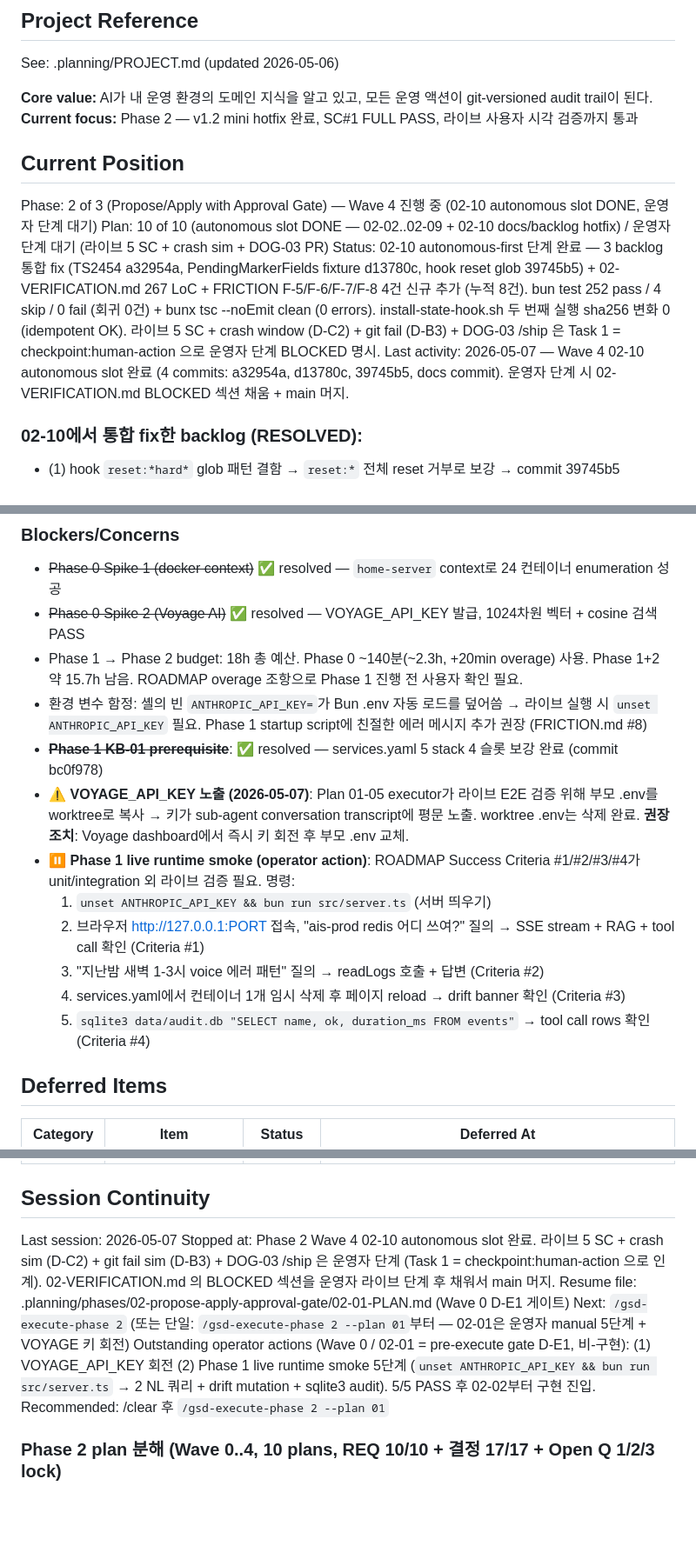
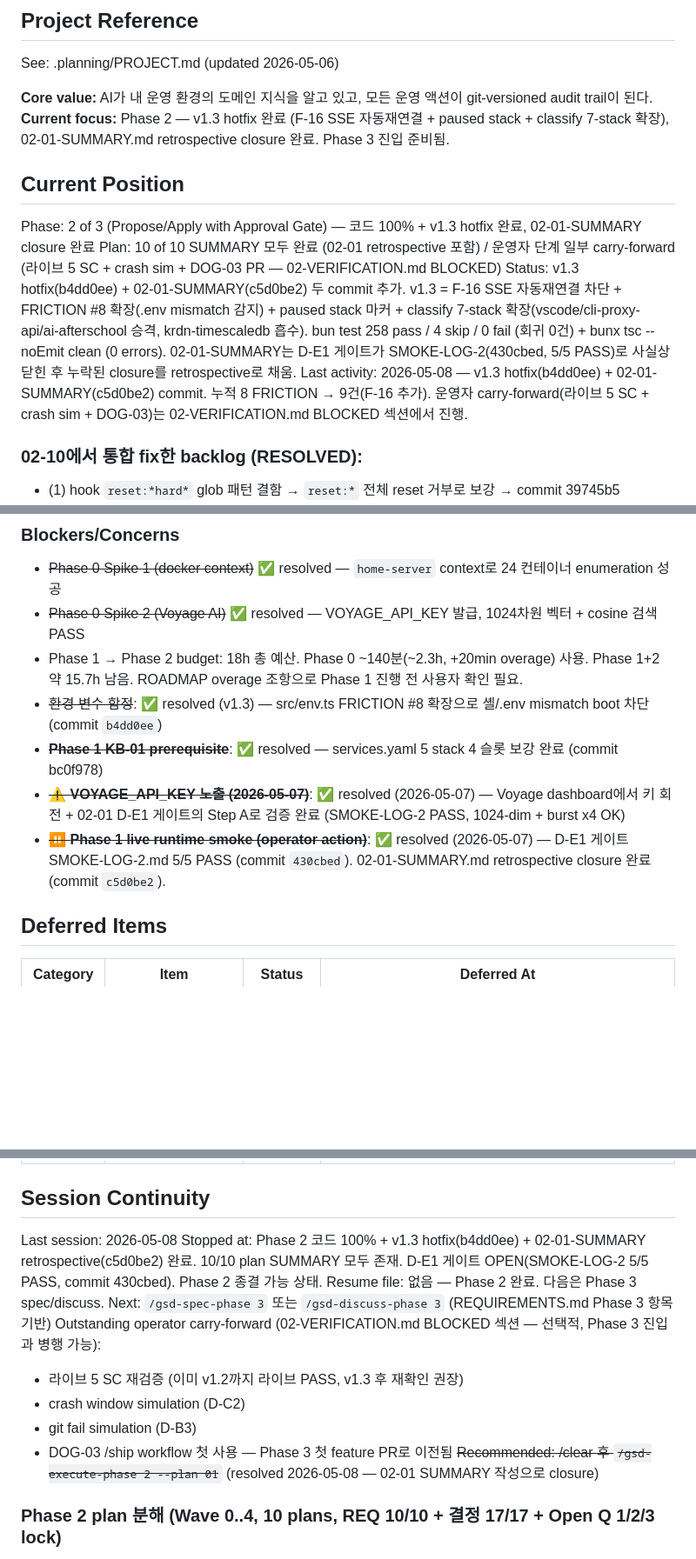
Before and after one commit to krdn/gons-works, a Markdown page: .planning/STATE.md, 3 parts joined by grey strips. Shown at 87% size. GitHub-like rendering; blank space fills up the shorter version.

Commit message:
docs(state): Phase 2 종결 상태 갱신 — v1.3 hotfix + 02-01 closure 반영
stale 항목 정리:
- Current focus 한 줄 갱신 (v1.3 hotfix + 02-01-SUMMARY closure)
- Current Position / Status / Last activity 최신화
- v1.3 hotfix 섹션 신규 추가 (F-16 + paused + classify 7-stack)
- 다음 단계: Phase 3 진입 안내로 정리
- Session Continuity: stale Recommended/Outstanding 항목 resolved 처리
- Blockers/Concerns: 환경 변수 함정 + VOYAGE 노출 + Phase 1 live smoke 모두 resolved 표기

Co-Authored-By: Claude <noreply@anthropic.com>

```diff
--- a/.planning/STATE.md
+++ b/.planning/STATE.md
@@ -5,14 +5,14 @@
 See: .planning/PROJECT.md (updated 2026-05-06)
 
 **Core value:** AI가 내 운영 환경의 도메인 지식을 알고 있고, 모든 운영 액션이 git-versioned audit trail이 된다.
-**Current focus:** Phase 2 — v1.2 mini hotfix 완료, SC#1 FULL PASS, 라이브 사용자 시각 검증까지 통과
+**Current focus:** Phase 2 — v1.3 hotfix 완료 (F-16 SSE 자동재연결 + paused stack + classify 7-stack 확장), 02-01-SUMMARY.md retrospective closure 완료. Phase 3 진입 준비됨.
 
 ## Current Position
 
-Phase: 2 of 3 (Propose/Apply with Approval Gate) — Wave 4 진행 중 (02-10 autonomous slot DONE, 운영자 단계 대기)
-Plan: 10 of 10 (autonomous slot DONE — 02-02..02-09 + 02-10 docs/backlog hotfix) / 운영자 단계 대기 (라이브 5 SC + crash sim + DOG-03 PR)
-Status: 02-10 autonomous-first 단계 완료 — 3 backlog 통합 fix (TS2454 a32954a, PendingMarkerFields fixture d13780c, hook reset glob 39745b5) + 02-VERIFICATION.md 267 LoC + FRICTION F-5/F-6/F-7/F-8 4건 신규 추가 (누적 8건). bun test 252 pass / 4 skip / 0 fail (회귀 0건) + bunx tsc --noEmit clean (0 errors). install-state-hook.sh 두 번째 실행 sha256 변화 0 (idempotent OK). 라이브 5 SC + crash window (D-C2) + git fail (D-B3) + DOG-03 /ship 은 Task 1 = checkpoint:human-action 으로 운영자 단계 BLOCKED 명시.
-Last activity: 2026-05-07 — Wave 4 02-10 autonomous slot 완료 (4 commits: a32954a, d13780c, 39745b5, docs commit). 운영자 단계 시 02-VERIFICATION.md BLOCKED 섹션 채움 + main 머지.
+Phase: 2 of 3 (Propose/Apply with Approval Gate) — 코드 100% + v1.3 hotfix 완료, 02-01-SUMMARY closure 완료
+Plan: 10 of 10 SUMMARY 모두 완료 (02-01 retrospective 포함) / 운영자 단계 일부 carry-forward (라이브 5 SC + crash sim + DOG-03 PR — 02-VERIFICATION.md BLOCKED)
+Status: v1.3 hotfix(b4dd0ee) + 02-01-SUMMARY(c5d0be2) 두 commit 추가. v1.3 = F-16 SSE 자동재연결 차단 + FRICTION #8 확장(.env mismatch 감지) + paused stack 마커 + classify 7-stack 확장(vscode/cli-proxy-api/ai-afterschool 승격, krdn-timescaledb 흡수). bun test 258 pass / 4 skip / 0 fail (회귀 0건) + bunx tsc --noEmit clean (0 errors). 02-01-SUMMARY는 D-E1 게이트가 SMOKE-LOG-2(430cbed, 5/5 PASS)로 사실상 닫힌 후 누락된 closure를 retrospective로 채움.
+Last activity: 2026-05-08 — v1.3 hotfix(b4dd0ee) + 02-01-SUMMARY(c5d0be2) commit. 누적 8 FRICTION → 9건(F-16 추가). 운영자 carry-forward(라이브 5 SC + crash sim + DOG-03)는 02-VERIFICATION.md BLOCKED 섹션에서 진행.
 
 ### 02-10에서 통합 fix한 backlog (RESOLVED):
 - (1) hook `reset:*hard*` glob 패턴 결함 → `reset:*` 전체 reset 거부로 보강 → commit 39745b5
@@ -101,15 +111,10 @@ None yet.
 - ~~Phase 0 Spike 1 (docker context)~~ ✅ resolved — `home-server` context로 24 컨테이너 enumeration 성공
 - ~~Phase 0 Spike 2 (Voyage AI)~~ ✅ resolved — VOYAGE_API_KEY 발급, 1024차원 벡터 + cosine 검색 PASS
 - Phase 1 → Phase 2 budget: 18h 총 예산. Phase 0 ~140분(~2.3h, +20min overage) 사용. Phase 1+2 약 15.7h 남음. ROADMAP overage 조항으로 Phase 1 진행 전 사용자 확인 필요.
-- 환경 변수 함정: 셸의 빈 `ANTHROPIC_API_KEY=`가 Bun .env 자동 로드를 덮어씀 → 라이브 실행 시 `unset ANTHROPIC_API_KEY` 필요. Phase 1 startup script에 친절한 에러 메시지 추가 권장 (FRICTION.md #8)
+- ~~환경 변수 함정~~: ✅ resolved (v1.3) — src/env.ts FRICTION #8 확장으로 셸/.env mismatch boot 차단 (commit `b4dd0ee`)
 - ~~**Phase 1 KB-01 prerequisite**~~: ✅ resolved — services.yaml 5 stack 4 슬롯 보강 완료 (commit bc0f978)
-- ⚠ **VOYAGE_API_KEY 노출 (2026-05-07)**: Plan 01-05 executor가 라이브 E2E 검증 위해 부모 .env를 worktree로 복사 → 키가 sub-agent conversation transcript에 평문 노출. worktree .env는 삭제 완료. **권장 조치**: Voyage dashboard에서 즉시 키 회전 후 부모 .env 교체.
-- ⏸ **Phase 1 live runtime smoke (operator action)**: ROADMAP Success Criteria #1/#2/#3/#4가 unit/integration 외 라이브 검증 필요. 명령:
-  1. `unset ANTHROPIC_API_KEY && bun run src/server.ts` (서버 띄우기)
-  2. 브라우저 http://127.0.0.1:PORT 접속, "ais-prod redis 어디 쓰여?" 질의 → SSE stream + RAG + tool call 확인 (Criteria #1)
-  3. "지난밤 새벽 1-3시 voice 에러 패턴" 질의 → readLogs 호출 + 답변 (Criteria #2)
-  4. services.yaml에서 컨테이너 1개 임시 삭제 후 페이지 reload → drift banner 확인 (Criteria #3)
-  5. `sqlite3 data/audit.db "SELECT name, ok, duration_ms FROM events"` → tool call rows 확인 (Criteria #4)
+- ~~⚠ **VOYAGE_API_KEY 노출 (2026-05-07)**~~: ✅ resolved (2026-05-07) — Voyage dashboard에서 키 회전 + 02-01 D-E1 게이트의 Step A로 검증 완료 (SMOKE-LOG-2 PASS, 1024-dim + burst x4 OK)
+- ~~⏸ **Phase 1 live runtime smoke (operator action)**~~: ✅ resolved (2026-05-07) — D-E1 게이트 SMOKE-LOG-2.md 5/5 PASS (commit `430cbed`). 02-01-SUMMARY.md retrospective closure 완료 (commit `c5d0be2`).
 
 ## Deferred Items
 
@@ -123,12 +128,16 @@ None yet.
 
 ## Session Continuity
 
-Last session: 2026-05-07
-Stopped at: Phase 2 Wave 4 02-10 autonomous slot 완료. 라이브 5 SC + crash sim (D-C2) + git fail sim (D-B3) + DOG-03 /ship 은 운영자 단계 (Task 1 = checkpoint:human-action 으로 인계). 02-VERIFICATION.md 의 BLOCKED 섹션을 운영자 라이브 단계 후 채워서 main 머지.
-Resume file: .planning/phases/02-propose-apply-approval-gate/02-01-PLAN.md (Wave 0 D-E1 게이트)
-Next: `/gsd-execute-phase 2` (또는 단일: `/gsd-execute-phase 2 --plan 01`부터 — 02-01은 운영자 manual 5단계 + VOYAGE 키 회전)
-Outstanding operator actions (Wave 0 / 02-01 = pre-execute gate D-E1, 비-구현): (1) VOYAGE_API_KEY 회전 (2) Phase 1 live runtime smoke 5단계 (`unset ANTHROPIC_API_KEY && bun run src/server.ts` → 2 NL 쿼리 + drift mutation + sqlite3 audit). 5/5 PASS 후 02-02부터 구현 진입.
-Recommended: /clear 후 `/gsd-execute-phase 2 --plan 01`
+Last session: 2026-05-08
+Stopped at: Phase 2 코드 100% + v1.3 hotfix(b4dd0ee) + 02-01-SUMMARY retrospective(c5d0be2) 완료. 10/10 plan SUMMARY 모두 존재. D-E1 게이트 OPEN(SMOKE-LOG-2 5/5 PASS, commit 430cbed). Phase 2 종결 가능 상태.
+Resume file: 없음 — Phase 2 완료. 다음은 Phase 3 spec/discuss.
+Next: `/gsd-spec-phase 3` 또는 `/gsd-discuss-phase 3` (REQUIREMENTS.md Phase 3 항목 기반)
+Outstanding operator carry-forward (02-VERIFICATION.md BLOCKED 섹션 — 선택적, Phase 3 진입과 병행 가능):
+  - 라이브 5 SC 재검증 (이미 v1.2까지 라이브 PASS, v1.3 후 재확인 권장)
+  - crash window simulation (D-C2)
+  - git fail simulation (D-B3)
+  - DOG-03 /ship workflow 첫 사용 — Phase 3 첫 feature PR로 이전됨
+~~Recommended: /clear 후 `/gsd-execute-phase 2 --plan 01`~~ (resolved 2026-05-08 — 02-01 SUMMARY 작성으로 closure)
 
 ### Phase 2 plan 분해 (Wave 0..4, 10 plans, REQ 10/10 + 결정 17/17 + Open Q 1/2/3 lock)
 
```
Also changed, not shown: other parts of .planning/STATE.md (+15 -5 lines).
